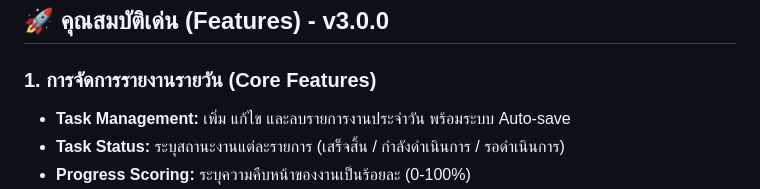
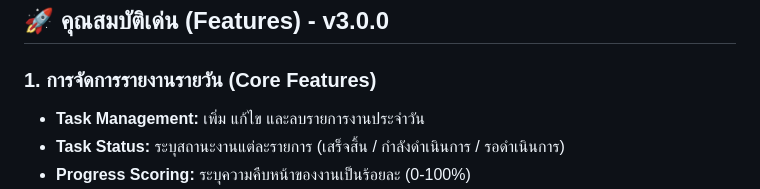
Before and after one commit to zepultula/wfh, a Markdown page: README.md, the part around the change. Rendered like a GitHub page.

Commit message:
Update Task Management feature description
Removed 'พร้อมระบบ Auto-save' from Task Management feature description.

```diff
--- a/README.md
+++ b/README.md
@@ -7,7 +7,7 @@
 ## 🚀 คุณสมบัติเด่น (Features) - v3.0.0
 
 ### 1. การจัดการรายงานรายวัน (Core Features)
-- **Task Management:** เพิ่ม แก้ไข และลบรายการงานประจำวัน พร้อมระบบ Auto-save
+- **Task Management:** เพิ่ม แก้ไข และลบรายการงานประจำวัน
 - **Task Status:** ระบุสถานะงานแต่ละรายการ (เสร็จสิ้น / กำลังดำเนินการ / รอดำเนินการ)
 - **Progress Scoring:** ระบุความคืบหน้าของงานเป็นร้อยละ (0-100%)
 - **Two-way Communication:** พนักงานและหัวหน้างานโต้ตอบกันผ่านคอมเมนต์ พร้อม Tag สถานะ (รับทราบ / ต้องแก้ไข / ดีมาก / ติดตามด่วน)
```
